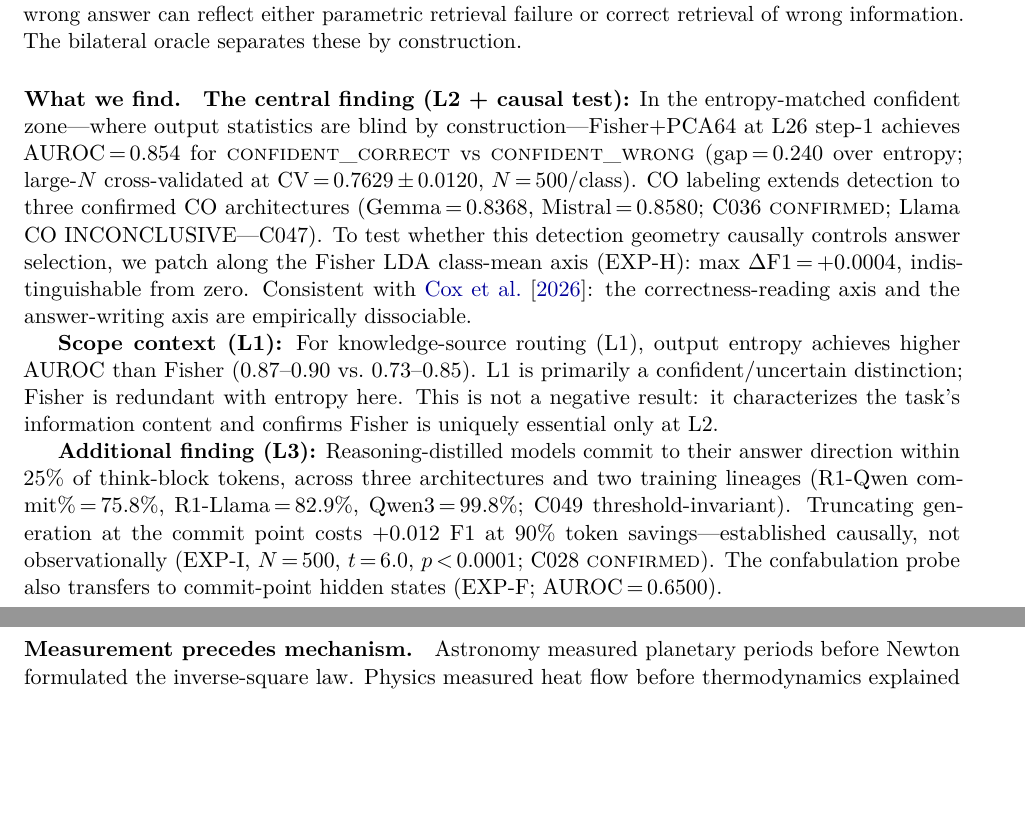
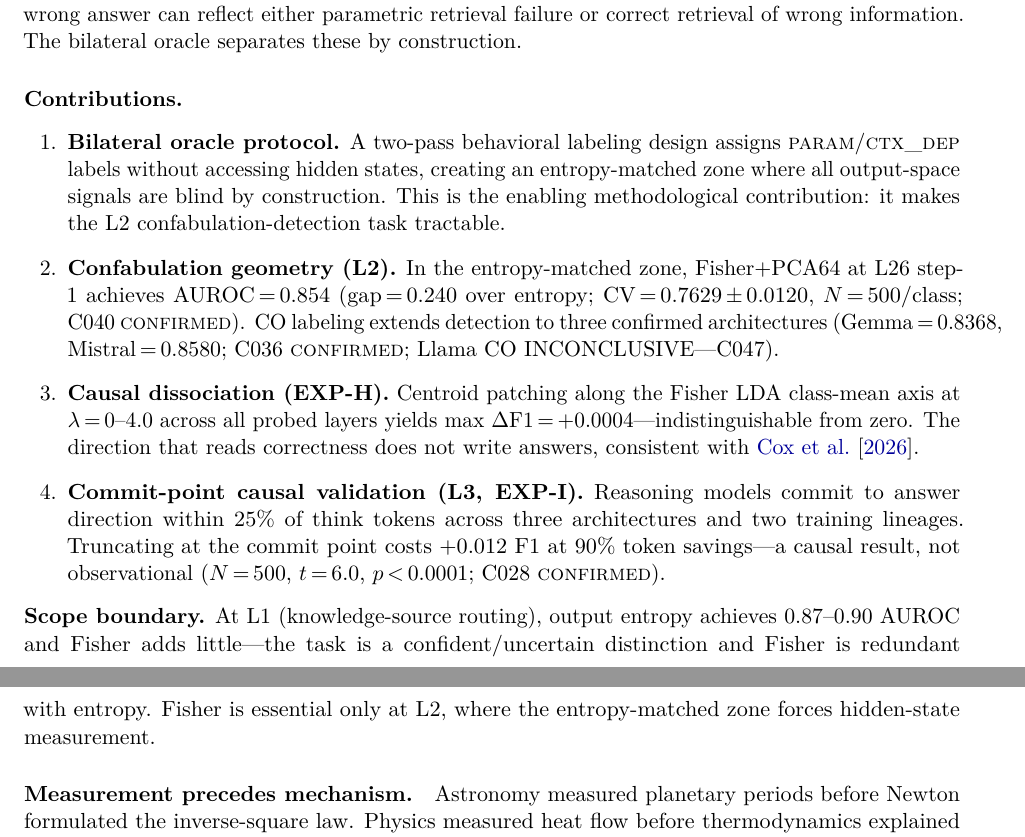
Before and after one commit to Lakshmi-Chakradhar-Vijayarao/detection-without-control, a LaTeX paper (paper/main.tex): two parts of pages 4 and 5 of 35, joined at a grey line, cut so that both start at the same text, the shorter picture padded with empty space. Compiled offline with pdfLaTeX.

Commit message:
fix: explicit contributions bullets, citation correction, EXP-F caveat
Part 3 (Introduction arc): replaced prose "What we find." section with
explicit \begin{enumerate} contributions list matching the spine:
1. Bilateral oracle protocol (method)
2. Confabulation geometry L2 (AUROC=0.854, C040/C036 confirmed)
3. Causal dissociation EXP-H (ΔF1=+0.0004)
4. Commit-point causal validation L3/EXP-I (C028 confirmed)
Added scope-boundary note for L1 after contributions list.
Removed EXP-F (N=40, exploratory) from intro — stays in §5 body.

Part 1.1 (citation accuracy): Yuan et al. 2026 (hiddenerror2026) —
corrected "0.95 AUROC from the first step" to "0.79 AUROC from step 1
(peak 0.95 across all steps)" per the actual paper figures.

Co-Authored-By: Claude Sonnet 4.6 <noreply@anthropic.com>

```diff
--- a/paper/main.tex
+++ b/paper/main.tex
@@ -144,34 +144,39 @@ This design avoids the most common confound in probing work: conflating epistemi
 A wrong answer can reflect either parametric retrieval failure or correct retrieval of
 wrong information. The bilateral oracle separates these by construction.
 
-\paragraph{What we find.}
-
-\textbf{The central finding (L2 + causal test):}
-In the entropy-matched confident zone---where output statistics are blind by
-construction---Fisher+PCA64 at L26 step-1 achieves AUROC\,=\,0.854 for
-\textsc{confident\_correct} vs \textsc{confident\_wrong} (gap\,=\,0.240 over entropy;
-large-$N$ cross-validated at CV\,=\,0.7629\,$\pm$\,0.0120, $N$\,=\,500/class). CO
-labeling extends detection to three confirmed CO architectures (Gemma\,=\,0.8368,
-Mistral\,=\,0.8580; C036~\textsc{confirmed}; Llama CO INCONCLUSIVE---C047). To test whether this detection geometry
-causally controls answer selection, we patch along the Fisher LDA class-mean axis
-(EXP-H): max $\Delta$F1\,=\,$+$0.0004, indistinguishable from zero. Consistent with
-\citet{cox2026decoding}: the correctness-reading axis and the answer-writing axis are
-empirically dissociable.
-
-\textbf{Scope context (L1):}
-For knowledge-source routing (L1), output entropy achieves higher AUROC than Fisher
-(0.87--0.90 vs.\ 0.73--0.85). L1 is primarily a confident/uncertain distinction;
-Fisher is redundant with entropy here. This is not a negative result: it characterizes
-the task's information content and confirms Fisher is uniquely essential only at L2.
-
-\textbf{Additional finding (L3):}
-Reasoning-distilled models commit to their answer direction within 25\%
-of think-block tokens, across three architectures and two training lineages
-(R1-Qwen commit\%\,=\,75.8\%, R1-Llama\,=\,82.9\%, Qwen3\,=\,99.8\%; C049 threshold-invariant).
-Truncating generation at the commit point costs $+$0.012~F1 at 90\% token
-savings---established causally, not observationally (EXP-I, $N$\,=\,500, $t$\,=\,6.0,
-$p$\,$<$\,0.0001; C028 \textsc{confirmed}). The confabulation probe also transfers to
-commit-point hidden states (EXP-F; AUROC\,=\,0.6500).
+\paragraph{Contributions.}
+\begin{enumerate}[leftmargin=2em, label=\arabic*.]
+\item \textbf{Bilateral oracle protocol.}
+  A two-pass behavioral labeling design assigns \textsc{param}/\textsc{ctx\_dep}
+  labels without accessing hidden states, creating an entropy-matched zone where
+  all output-space signals are blind by construction. This is the enabling
+  methodological contribution: it makes the L2 confabulation-detection task tractable.
+
+\item \textbf{Confabulation geometry (L2).}
+  In the entropy-matched zone, Fisher+PCA64 at L26 step-1 achieves AUROC\,=\,0.854
+  (gap\,=\,0.240 over entropy; CV\,=\,0.7629\,$\pm$\,0.0120, $N$\,=\,500/class;
+  C040~\textsc{confirmed}). CO labeling extends detection to three confirmed
+  architectures (Gemma\,=\,0.8368, Mistral\,=\,0.8580; C036~\textsc{confirmed};
+  Llama CO INCONCLUSIVE---C047).
+
+\item \textbf{Causal dissociation (EXP-H).}
+  Centroid patching along the Fisher LDA class-mean axis at $\lambda$\,=\,0--4.0
+  across all probed layers yields max $\Delta$F1\,=\,$+$0.0004---indistinguishable
+  from zero. The direction that reads correctness does not write answers,
+  consistent with \citet{cox2026decoding}.
+
+\item \textbf{Commit-point causal validation (L3, EXP-I).}
+  Reasoning models commit to answer direction within 25\% of think tokens across
+  three architectures and two training lineages. Truncating at the commit point
+  costs $+$0.012~F1 at 90\% token savings---a causal result, not observational
+  ($N$\,=\,500, $t$\,=\,6.0, $p$\,$<$\,0.0001; C028~\textsc{confirmed}).
+\end{enumerate}
+
+\noindent\textbf{Scope boundary.}
+At L1 (knowledge-source routing), output entropy achieves 0.87--0.90 AUROC and
+Fisher adds little---the task is a confident/uncertain distinction and Fisher is
+redundant with entropy. Fisher is essential only at L2, where the entropy-matched
+zone forces hidden-state measurement.
 
 \paragraph{Measurement precedes mechanism.}
 Astronomy measured planetary periods before Newton formulated the inverse-square law.
```
Also changed, not shown: paper/main.pdf, paper/main.tex (2 more changed lines).
